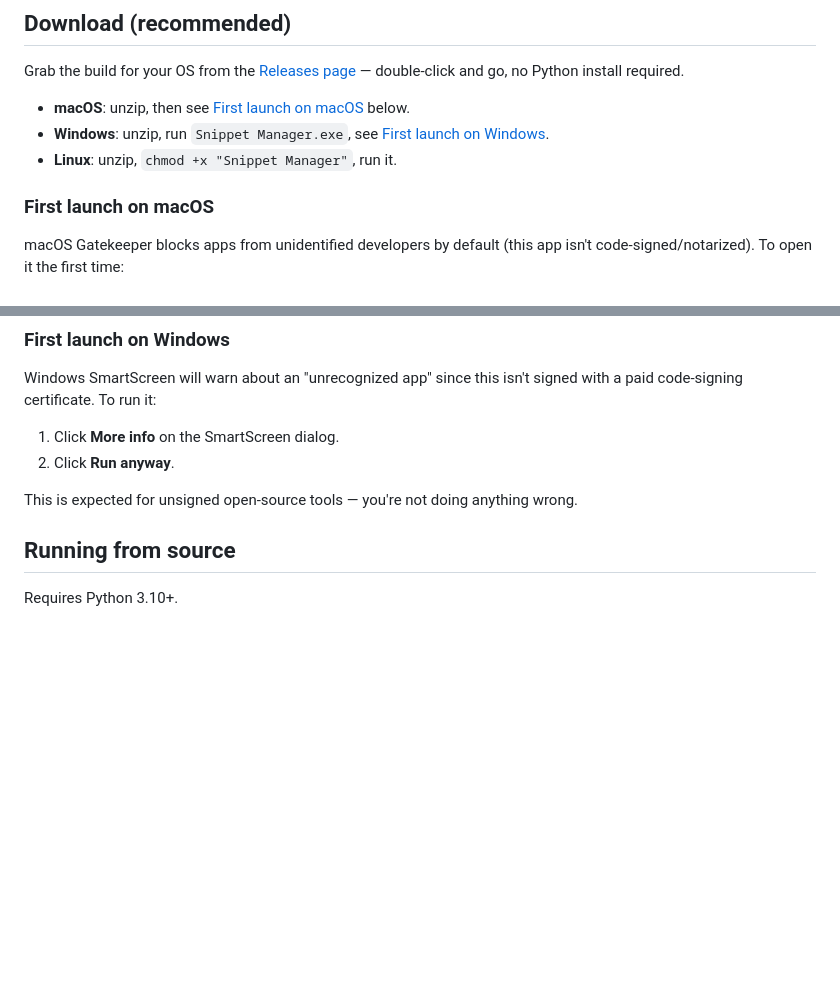
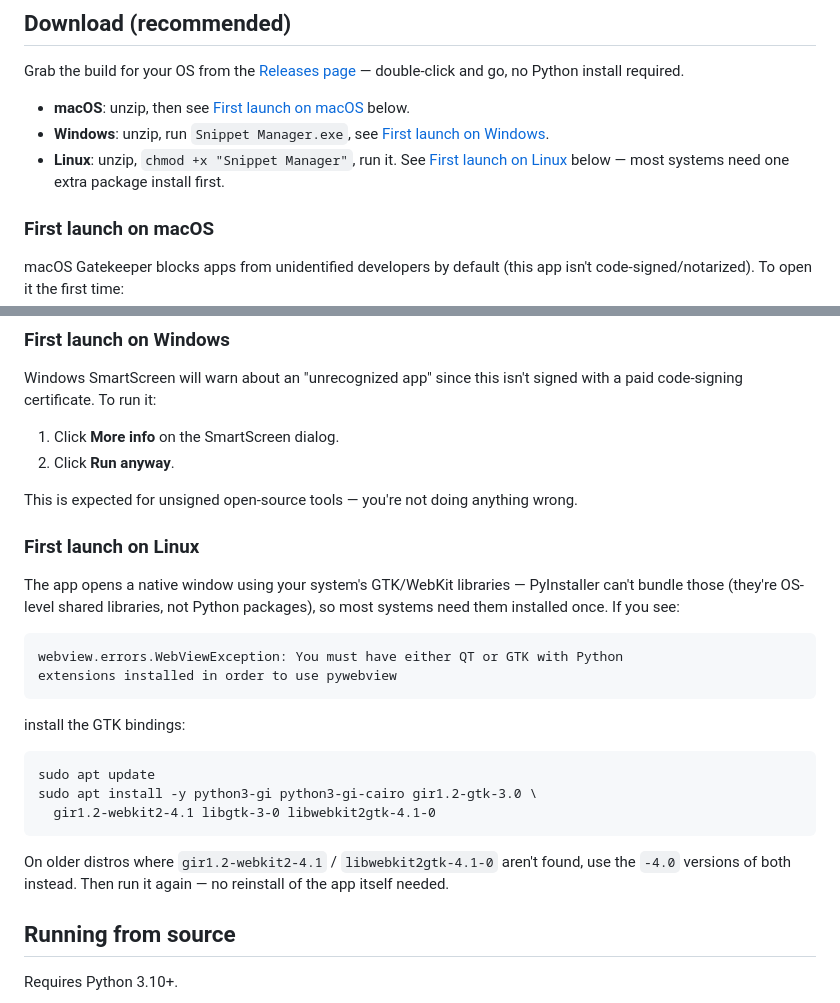
Before and after one commit to saralangaz/snippet-manager, a Markdown page: README.md, 2 parts joined by grey strips. Drawn GitHub-style; blank space fills up the shorter version.

Commit message:
docs: document Linux GTK/webkit2gtk prerequisite
Confirmed by an actual user run: a bare Ubuntu install (WSL in this case)
hits webview.errors.WebViewException on first launch because PyInstaller
can't bundle GTK's system libraries. Document the one-time apt install
that fixes it, with the -4.0 fallback for older distros.

````diff
--- a/README.md
+++ b/README.md
@@ -10,7 +10,7 @@ double-click and go, no Python install required.
 
 - **macOS**: unzip, then see [First launch on macOS](#first-launch-on-macos) below.
 - **Windows**: unzip, run `Snippet Manager.exe`, see [First launch on Windows](#first-launch-on-windows).
-- **Linux**: unzip, `chmod +x "Snippet Manager"`, run it.
+- **Linux**: unzip, `chmod +x "Snippet Manager"`, run it. See [First launch on Linux](#first-launch-on-linux) below — most systems need one extra package install first.
 
 ### First launch on macOS
 
@@ -31,6 +31,29 @@ signed with a paid code-signing certificate. To run it:
 2. Click **Run anyway**.
 
 This is expected for unsigned open-source tools — you're not doing anything wrong.
+
+### First launch on Linux
+
+The app opens a native window using your system's GTK/WebKit libraries —
+PyInstaller can't bundle those (they're OS-level shared libraries, not
+Python packages), so most systems need them installed once. If you see:
+
+```
+webview.errors.WebViewException: You must have either QT or GTK with Python
+extensions installed in order to use pywebview
+```
+
+install the GTK bindings:
+
+```
+sudo apt update
+sudo apt install -y python3-gi python3-gi-cairo gir1.2-gtk-3.0 \
+  gir1.2-webkit2-4.1 libgtk-3-0 libwebkit2gtk-4.1-0
+```
+
+On older distros where `gir1.2-webkit2-4.1` / `libwebkit2gtk-4.1-0` aren't
+found, use the `-4.0` versions of both instead. Then run it again — no
+reinstall of the app itself needed.
 
 ## Running from source
 
````
